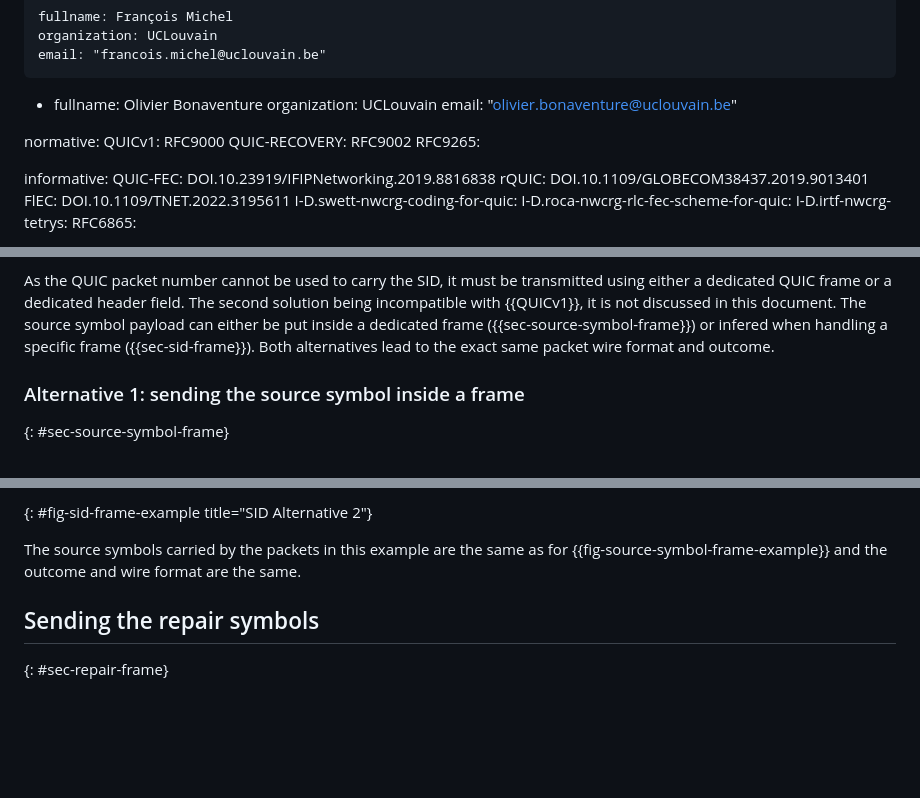
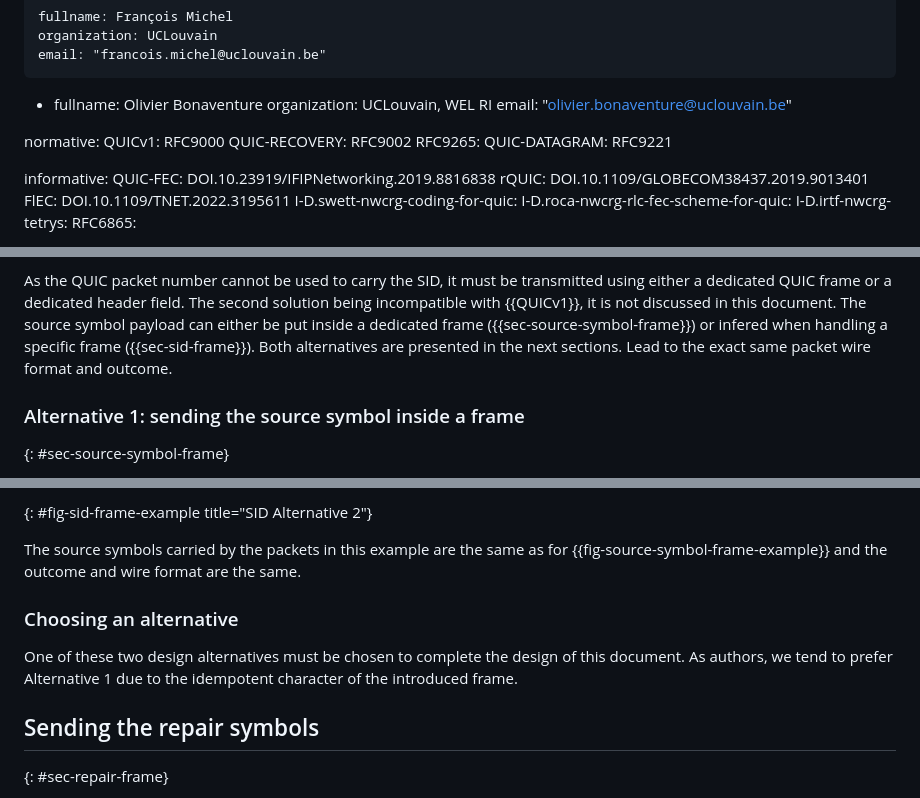
Before and after one commit to francoismichel/i-d-quic-fec, a Markdown page: draft-michel-quic-fec.md, 3 parts joined by grey strips. GitHub-like rendering; blank space fills up the shorter version.

```diff
--- a/draft-michel-quic-fec.md
+++ b/draft-michel-quic-fec.md
@@ -30,13 +30,14 @@ author:
     email: "francois.michel@uclouvain.be"
  -
     fullname: Olivier Bonaventure
-    organization: UCLouvain
+    organization: UCLouvain, WEL RI
     email: "olivier.bonaventure@uclouvain.be"
 
 normative:
   QUICv1: RFC9000
   QUIC-RECOVERY: RFC9002
   RFC9265:
+  QUIC-DATAGRAM: RFC9221
 
 informative:
   QUIC-FEC: DOI.10.23919/IFIPNetworking.2019.8816838
@@ -232,8 +238,8 @@ header field. The second solution being incompatible with {{QUICv1}},
 it is not discussed in this document. The source
 symbol payload can either be put inside a dedicated frame
 ({{sec-source-symbol-frame}}) or infered when handling a specific frame
-({{sec-sid-frame}}). Both alternatives lead to the exact same packet
-wire format and outcome.
+({{sec-sid-frame}}). Both alternatives are presented in the next
+sections. Lead to the exact same packet wire format and outcome.
 
 
 ### Alternative 1: sending the source symbol inside a frame
@@ -334,6 +340,11 @@ The source symbols carried by the packets in this example are the same as for
 {{fig-source-symbol-frame-example}} and the outcome and wire
 format are the same.
 
+### Choosing an alternative
+
+One of these two design alternatives must be chosen to complete the design
+of this document. As authors, we tend to prefer Alternative 1 due to the
+idempotent character of the introduced frame.
 
 ## Sending the repair symbols
 {: #sec-repair-frame}
```
Also changed, not shown: other parts of draft-michel-quic-fec.md (+59 -6 lines).
